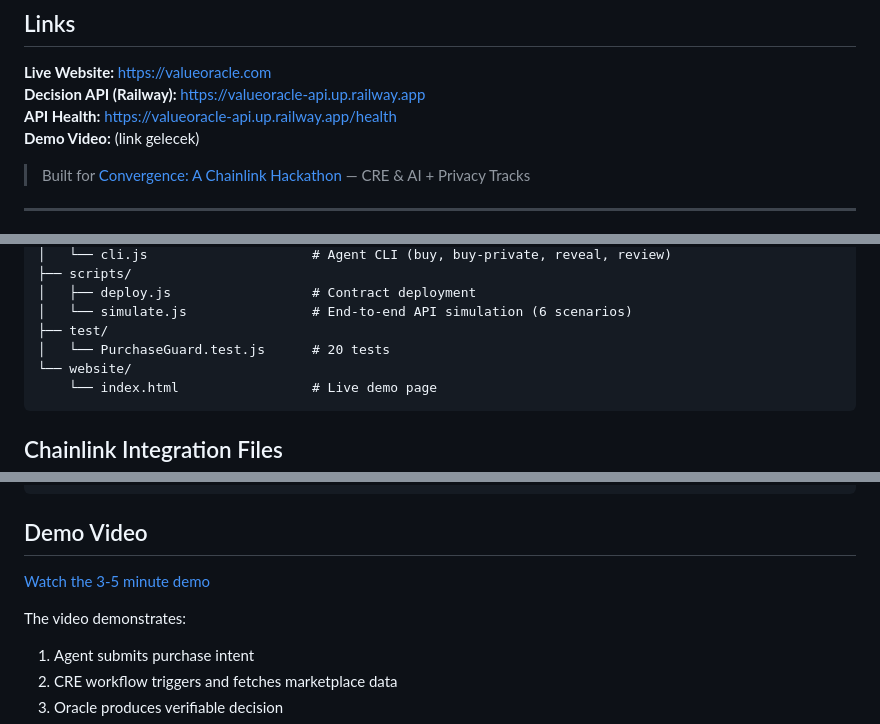
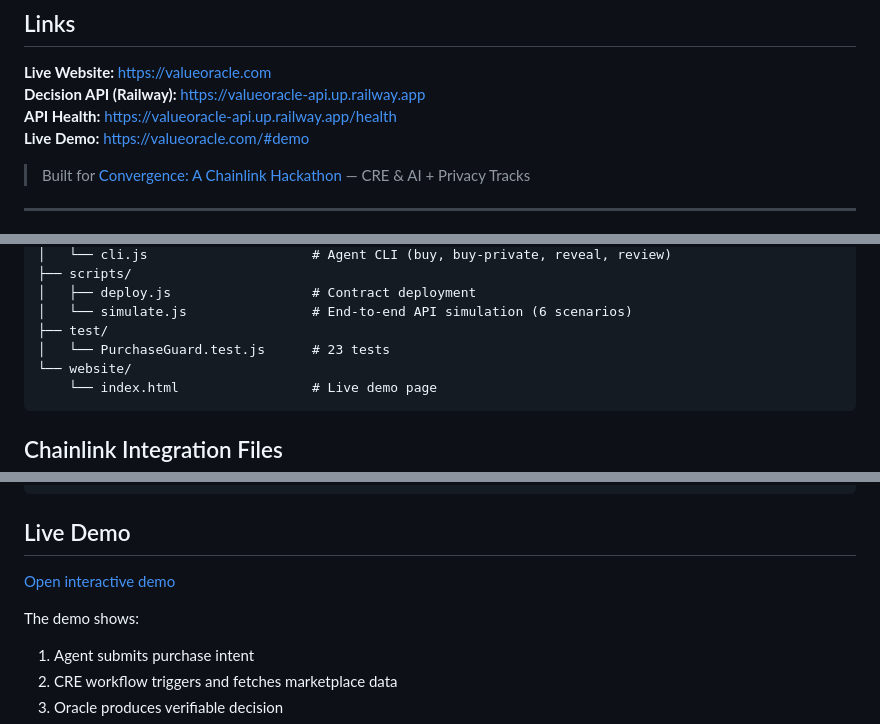
Before and after one commit to LeventLabs/ValueOracle, a Markdown page: README.md, 3 parts joined by grey strips. Drawn GitHub-style.

Commit message:
`docs(readme): update live demo link and test count for final submission`

````diff
--- a/README.md
+++ b/README.md
@@ -10,7 +10,7 @@ ValueOracle is a verifiable commerce oracle powered by Chainlink CRE that protec
 **Live Website:** https://valueoracle.com
 **Decision API (Railway):** https://valueoracle-api.up.railway.app
 **API Health:** https://valueoracle-api.up.railway.app/health
-**Demo Video:** (link gelecek)
+**Live Demo:** https://valueoracle.com/#demo
 
 > Built for [Convergence: A Chainlink Hackathon](https://chain.link/hackathon) — CRE & AI + Privacy Tracks
 ---
@@ -105,7 +105,7 @@ ValueOracle/
 │   ├── deploy.js                  # Contract deployment
 │   └── simulate.js                # End-to-end API simulation (6 scenarios)
 ├── test/
-│   └── PurchaseGuard.test.js      # 20 tests
+│   └── PurchaseGuard.test.js      # 23 tests
 └── website/
     └── index.html                 # Live demo page
 ```
@@ -199,11 +199,11 @@ $ cre workflow simulate purchase-guard --non-interactive --trigger-index 0 \
 ✓ Workflow Simulation Result: "APPROVE: score 95/100"
 ```
 
-## Demo Video
+## Live Demo
 
-[Watch the 3-5 minute demo](https://youtu.be/TODO)
+[Open interactive demo](https://valueoracle.com/#demo)
 
-The video demonstrates:
+The demo shows:
 1. Agent submits purchase intent
 2. CRE workflow triggers and fetches marketplace data
 3. Oracle produces verifiable decision
````
